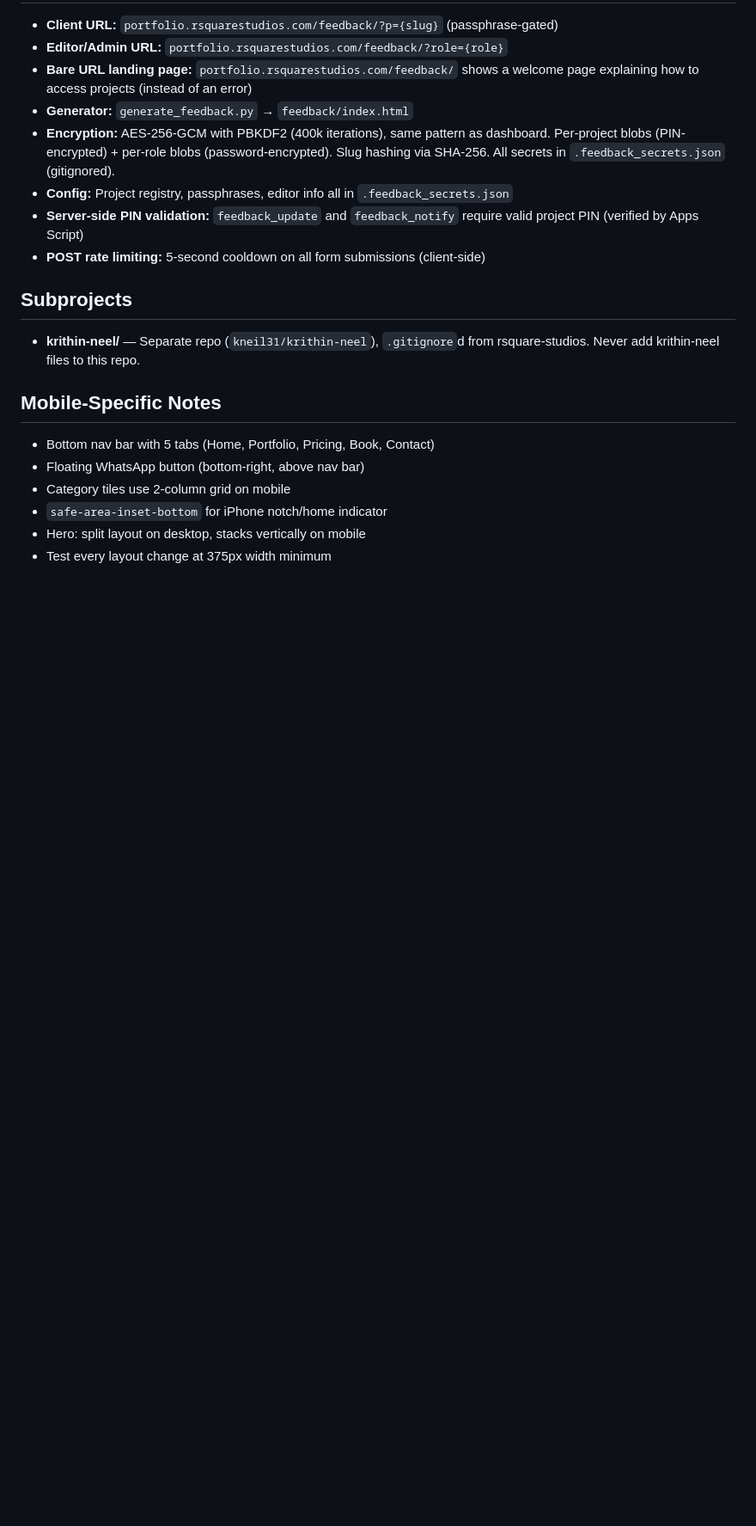
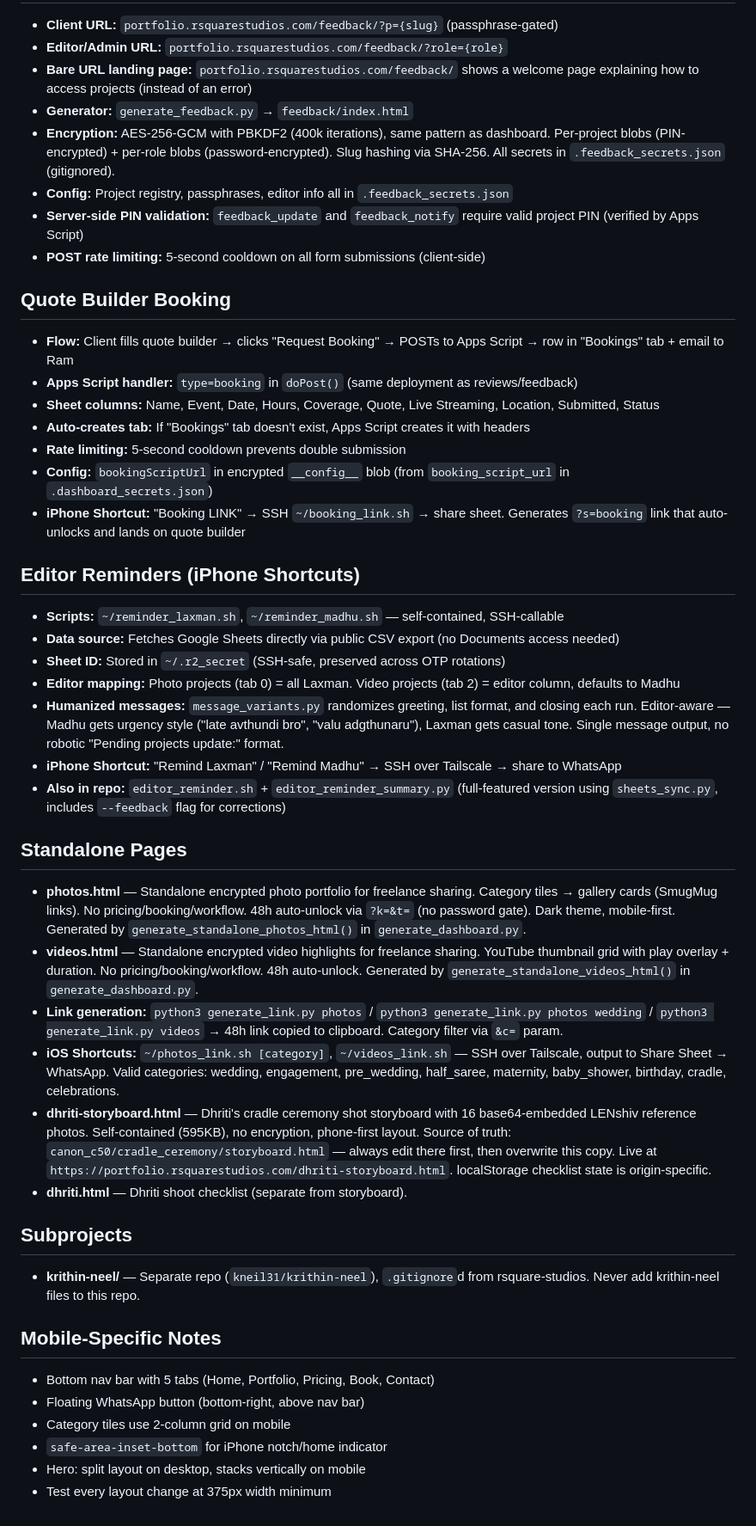
Before and after one commit to kneil31/rsquare-studios, a Markdown page: CLAUDE.md, the part around one of its changes. Shown at 86% size. Drawn GitHub-style; blank space fills up the shorter version.

```diff
--- a/CLAUDE.md
+++ b/CLAUDE.md
@@ -147,6 +159,35 @@ All secrets stored in gitignored local files:
 - **Server-side PIN validation:** `feedback_update` and `feedback_notify` require valid project PIN (verified by Apps Script)
 - **POST rate limiting:** 5-second cooldown on all form submissions (client-side)
 
+## Quote Builder Booking
+
+- **Flow:** Client fills quote builder → clicks "Request Booking" → POSTs to Apps Script → row in "Bookings" tab + email to Ram
+- **Apps Script handler:** `type=booking` in `doPost()` (same deployment as reviews/feedback)
+- **Sheet columns:** Name, Event, Date, Hours, Coverage, Quote, Live Streaming, Location, Submitted, Status
+- **Auto-creates tab:** If "Bookings" tab doesn't exist, Apps Script creates it with headers
+- **Rate limiting:** 5-second cooldown prevents double submission
+- **Config:** `bookingScriptUrl` in encrypted `__config__` blob (from `booking_script_url` in `.dashboard_secrets.json`)
+- **iPhone Shortcut:** "Booking LINK" → SSH `~/booking_link.sh` → share sheet. Generates `?s=booking` link that auto-unlocks and lands on quote builder
+
+## Editor Reminders (iPhone Shortcuts)
+
+- **Scripts:** `~/reminder_laxman.sh`, `~/reminder_madhu.sh` — self-contained, SSH-callable
+- **Data source:** Fetches Google Sheets directly via public CSV export (no Documents access needed)
+- **Sheet ID:** Stored in `~/.r2_secret` (SSH-safe, preserved across OTP rotations)
+- **Editor mapping:** Photo projects (tab 0) = all Laxman. Video projects (tab 2) = editor column, defaults to Madhu
+- **Humanized messages:** `message_variants.py` randomizes greeting, list format, and closing each run. Editor-aware — Madhu gets urgency style ("late avthundi bro", "valu adgthunaru"), Laxman gets casual tone. Single message output, no robotic "Pending projects update:" format.
+- **iPhone Shortcut:** "Remind Laxman" / "Remind Madhu" → SSH over Tailscale → share to WhatsApp
+- **Also in repo:** `editor_reminder.sh` + `editor_reminder_summary.py` (full-featured version using `sheets_sync.py`, includes `--feedback` flag for corrections)
+
+## Standalone Pages
+
+- **photos.html** — Standalone encrypted photo portfolio for freelance sharing. Category tiles → gallery cards (SmugMug links). No pricing/booking/workflow. 48h auto-unlock via `?k=&t=` (no password gate). Dark theme, mobile-first. Generated by `generate_standalone_photos_html()` in `generate_dashboard.py`.
+- **videos.html** — Standalone encrypted video highlights for freelance sharing. YouTube thumbnail grid with play overlay + duration. No pricing/booking/workflow. 48h auto-unlock. Generated by `generate_standalone_videos_html()` in `generate_dashboard.py`.
+- **Link generation:** `python3 generate_link.py photos` / `python3 generate_link.py photos wedding` / `python3 generate_link.py videos` → 48h link copied to clipboard. Category filter via `&c=` param.
+- **iOS Shortcuts:** `~/photos_link.sh [category]`, `~/videos_link.sh` — SSH over Tailscale, output to Share Sheet → WhatsApp. Valid categories: wedding, engagement, pre_wedding, half_saree, maternity, baby_shower, birthday, cradle, celebrations.
+- **dhriti-storyboard.html** — Dhriti's cradle ceremony shot storyboard with 16 base64-embedded LENshiv reference photos. Self-contained (595KB), no encryption, phone-first layout. Source of truth: `canon_c50/cradle_ceremony/storyboard.html` — always edit there first, then overwrite this copy. Live at `https://portfolio.rsquarestudios.com/dhriti-storyboard.html`. localStorage checklist state is origin-specific.
+- **dhriti.html** — Dhriti shoot checklist (separate from storyboard).
+
 ## Subprojects
 
 - **krithin-neel/** — Separate repo (`kneil31/krithin-neel`), `.gitignore`d from rsquare-studios. Never add krithin-neel files to this repo.
```
Also changed, not shown: other parts of CLAUDE.md (+28 -16 lines).
